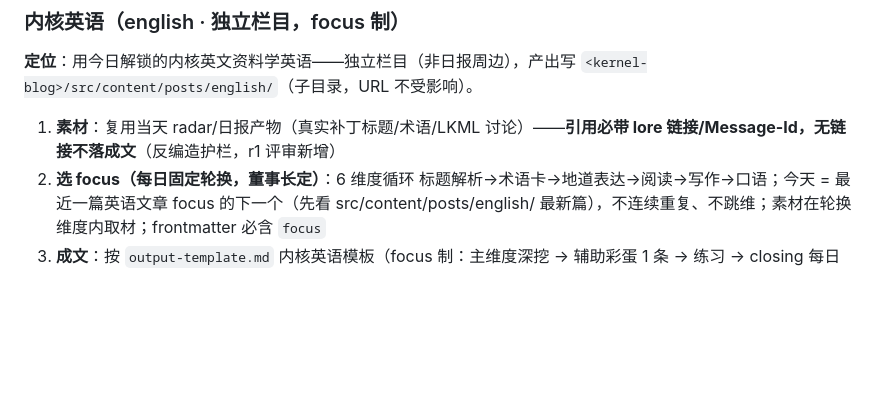
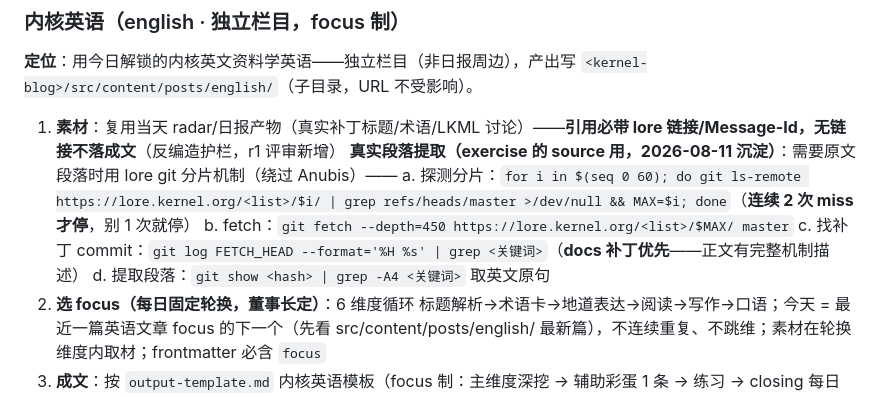
Before and after one commit to Devkid-Til/docker-linuxplayer, a Markdown page: skills/kernel-patch-radar/SKILL.md, the part around the change. GitHub-like rendering; blank space fills up the shorter version.

Commit message:
docs(english): SKILL.md: lore paragraph extraction method
Signed-off-by: Jiaqi Shi <shijiaqi_develop@163.com>

```diff
--- a/skills/kernel-patch-radar/SKILL.md
+++ b/skills/kernel-patch-radar/SKILL.md
@@ -67,6 +67,11 @@ description: "Use when the user wants a daily, weekly, monthly/quarterly/yearly
 ### 内核英语（english · 独立栏目，focus 制）
 **定位**：用今日解锁的内核英文资料学英语——独立栏目（非日报周边），产出写 `<kernel-blog>/src/content/posts/english/`（子目录，URL 不受影响）。
 1. **素材**：复用当天 radar/日报产物（真实补丁标题/术语/LKML 讨论）——**引用必带 lore 链接/Message-Id，无链接不落成文**（反编造护栏，r1 评审新增）
+   **真实段落提取（exercise 的 source 用，2026-08-11 沉淀）**：需要原文段落时用 lore git 分片机制（绕过 Anubis）——
+   a. 探测分片：`for i in $(seq 0 60); do git ls-remote https://lore.kernel.org/<list>/$i/ | grep refs/heads/master >/dev/null && MAX=$i; done`（**连续 2 次 miss 才停**，别 1 次就停）
+   b. fetch：`git fetch --depth=450 https://lore.kernel.org/<list>/$MAX/ master`
+   c. 找补丁 commit：`git log FETCH_HEAD --format='%H %s' | grep <关键词>`（**docs 补丁优先**——正文有完整机制描述）
+   d. 提取段落：`git show <hash> | grep -A4 <关键词>` 取英文原句
 2. **选 focus（每日固定轮换，董事长定）**：6 维度循环 标题解析→术语卡→地道表达→阅读→写作→口语；今天 = 最近一篇英语文章 focus 的下一个（先看 src/content/posts/english/ 最新篇），不连续重复、不跳维；素材在轮换维度内取材；frontmatter 必含 `focus`
 3. **成文**：按 `output-template.md` 内核英语模板（focus 制：主维度深挖 → 辅助彩蛋 1 条 → 练习 → closing 每日一句），tags = 主维度 + ≤1 辅助；**练习用 exercise 板块**（题目 text + 参考答案 answer + 原文贴出 source + 原文引用 link，点击展开）
 4. **发布**：网站直接发布（commit 自动部署）；公众号如需走 render-wechat.mjs（已支持 english 子目录递归读取），上公众号需请示
```
